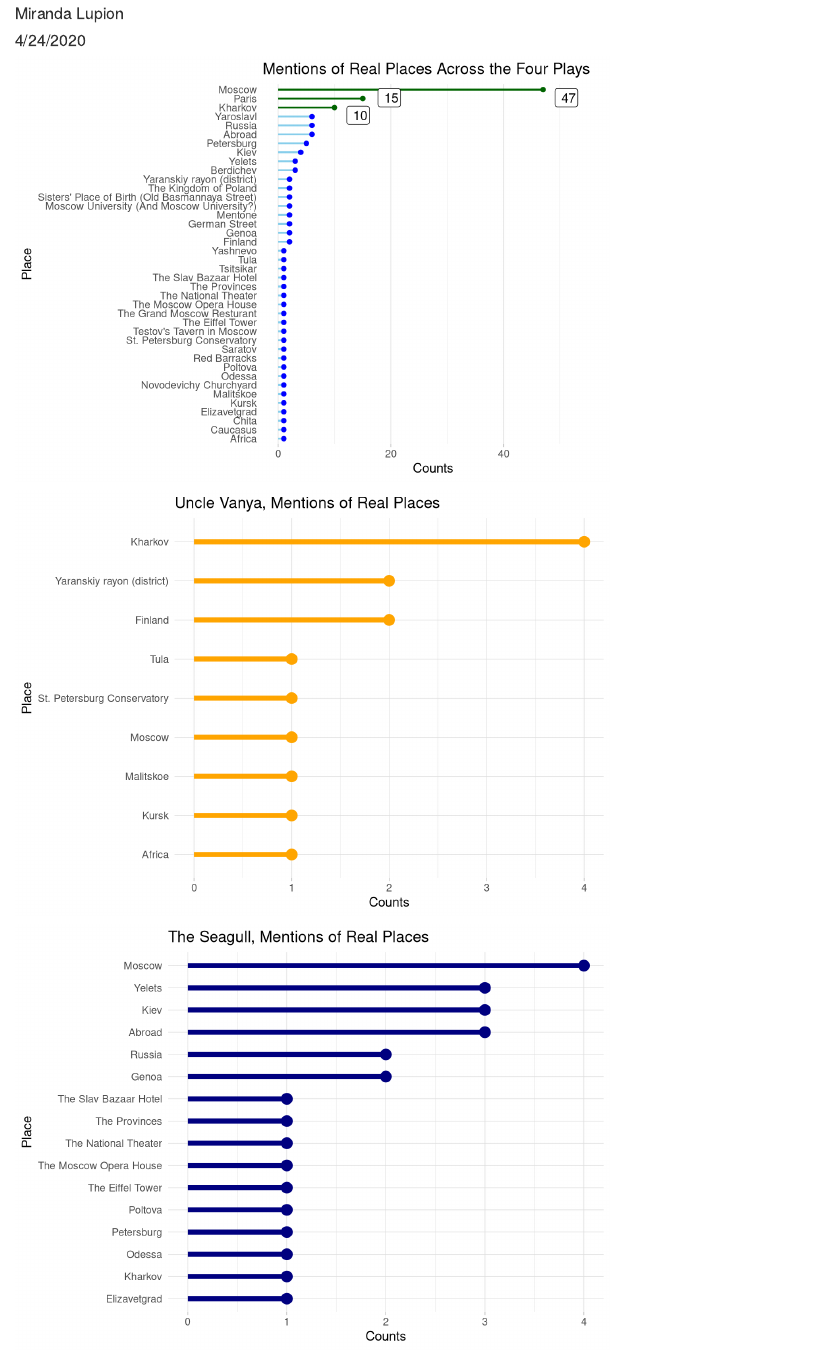
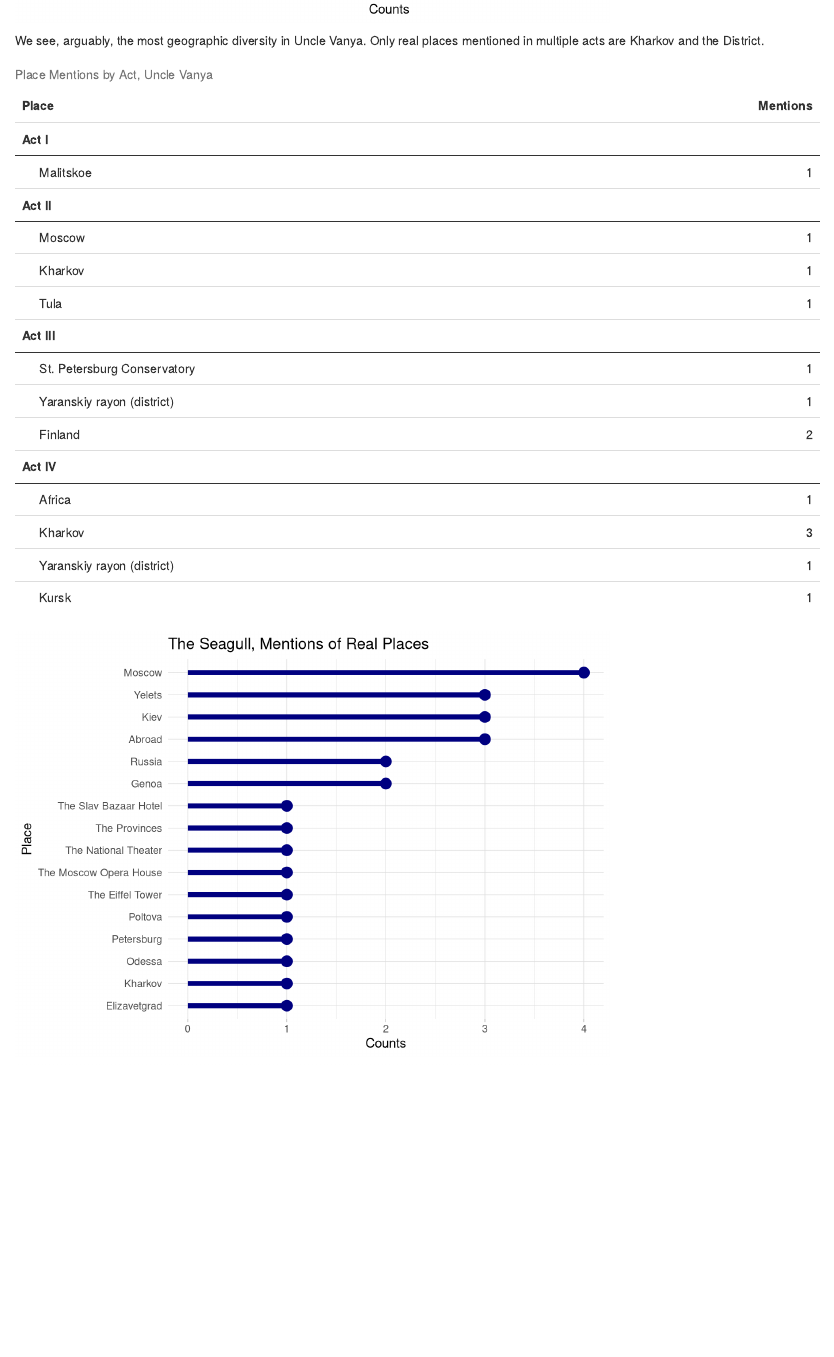
Before and after one commit to MirandaLupion/ChekhovPlays, an R Markdown document (ChekhovPlaysMarkDown.Rmd): the page in a window 1100 px wide, from 70 px down before the commit and from 1080 px down after it. Rendered offline with R 4.5, knitr and Pandoc, with nearby package versions; code that draws random numbers runs with fixed seeds of ours.

Commit message:
mentions by act chart

````diff
--- a/ChekhovPlaysMarkDown.Rmd
+++ b/ChekhovPlaysMarkDown.Rmd
@@ -117,6 +117,46 @@ counts_real_vanya %>%
 
 
 ```
+
+
+We see, arguably, the most geographic diversity in Uncle Vanya. Only real places mentioned in multiple acts are Kharkov and the District.
+
+```{r Vanya, change over act }
+
+v_1 <- counts_real %>%
+  filter(play == "Uncle Vanya", act == "Act I") %>%
+  select(-period, -play)
+
+
+v_2 <- counts_real %>%
+  filter(play == "Uncle Vanya", act == "Act II") %>%
+  select(-period, -play)
+
+v_3 <- counts_real %>%
+  filter(play == "Uncle Vanya", act == "Act III") %>%
+  select(-period, -play)
+
+v_4 <- counts_real %>%
+  filter(play == "Uncle Vanya", act == "Act IV") %>%
+  select(-period, -play)
+
+
+rbind(v_1,v_2,v_3,v_4) %>%
+  select(-act) %>%
+  kable(col.names =
+          c("Place", "Mentions"),
+            caption = "Place Mentions by Act, Uncle Vanya") %>%
+  kable_styling() %>%
+  group_rows("Act I", 1,1) %>%
+  group_rows("Act II", 2, 4) %>%
+  group_rows("Act III", 5,7) %>%
+  group_rows("Act IV", 8,11)
+
+
+
+```
+
+
 ```{r Seagull counts total}
 
 #Seagull
````
